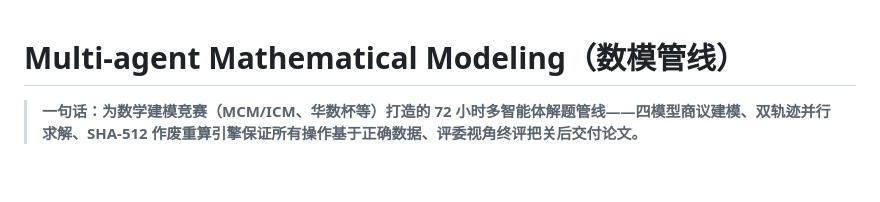
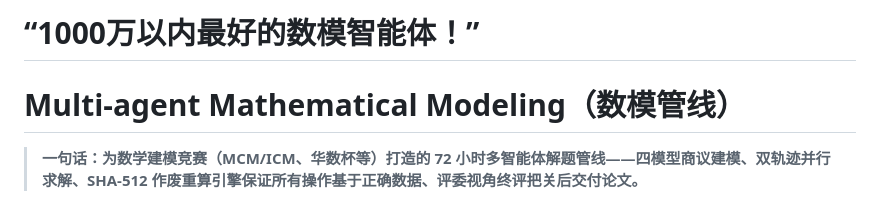
Before and after one commit to xtr0928/Multi-agent-mathematical-modeling, a Markdown page: README.md, the part around the change. Rendered like a GitHub page; blank space fills up the shorter version.

Commit message:
Add title to README for project description

```diff
--- a/README.md
+++ b/README.md
@@ -1,3 +1,4 @@
+# “1000万以内最好的数模智能体！”
 # Multi-agent Mathematical Modeling（数模管线）
 
 > **一句话：为数学建模竞赛（MCM/ICM、华数杯等）打造的 72 小时多智能体解题管线——四模型商议建模、双轨迹并行求解、SHA-512 作废重算引擎保证所有操作基于正确数据、评委视角终评把关后交付论文。**
```
